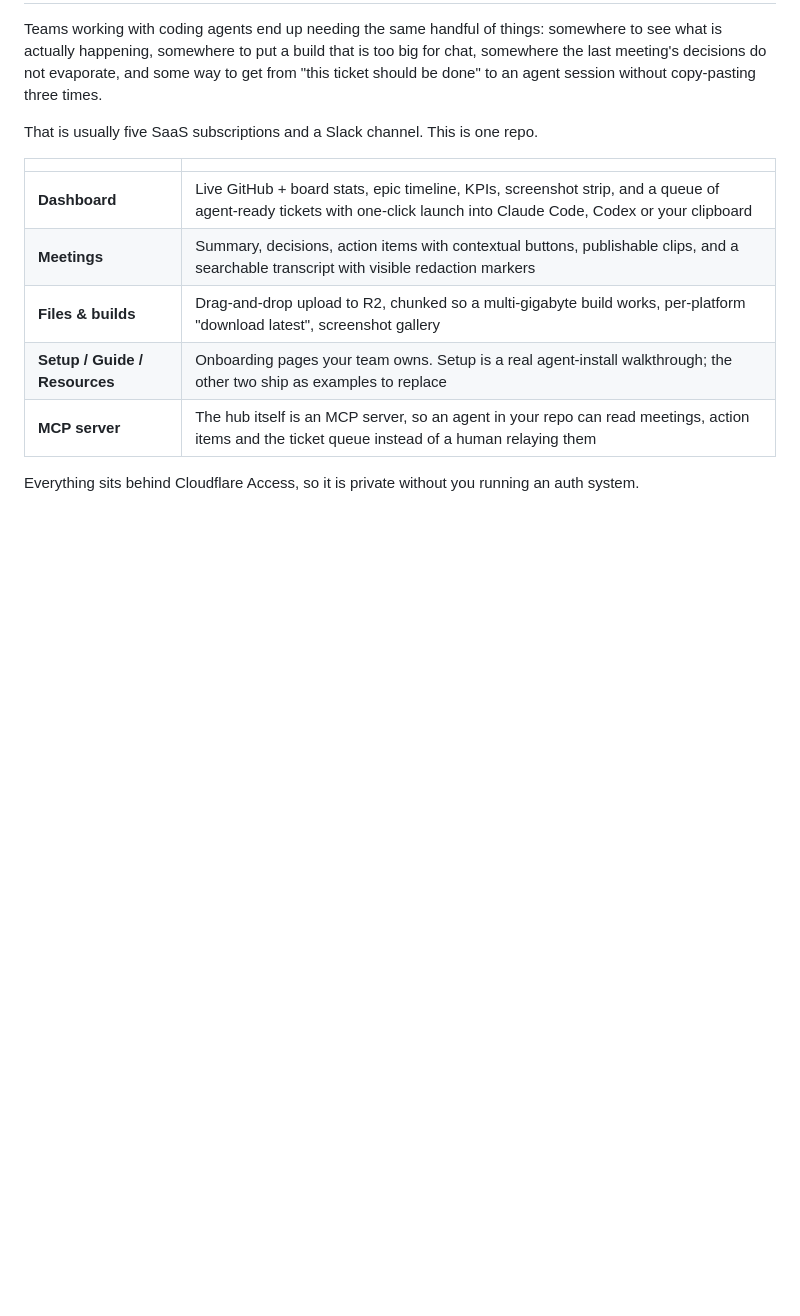
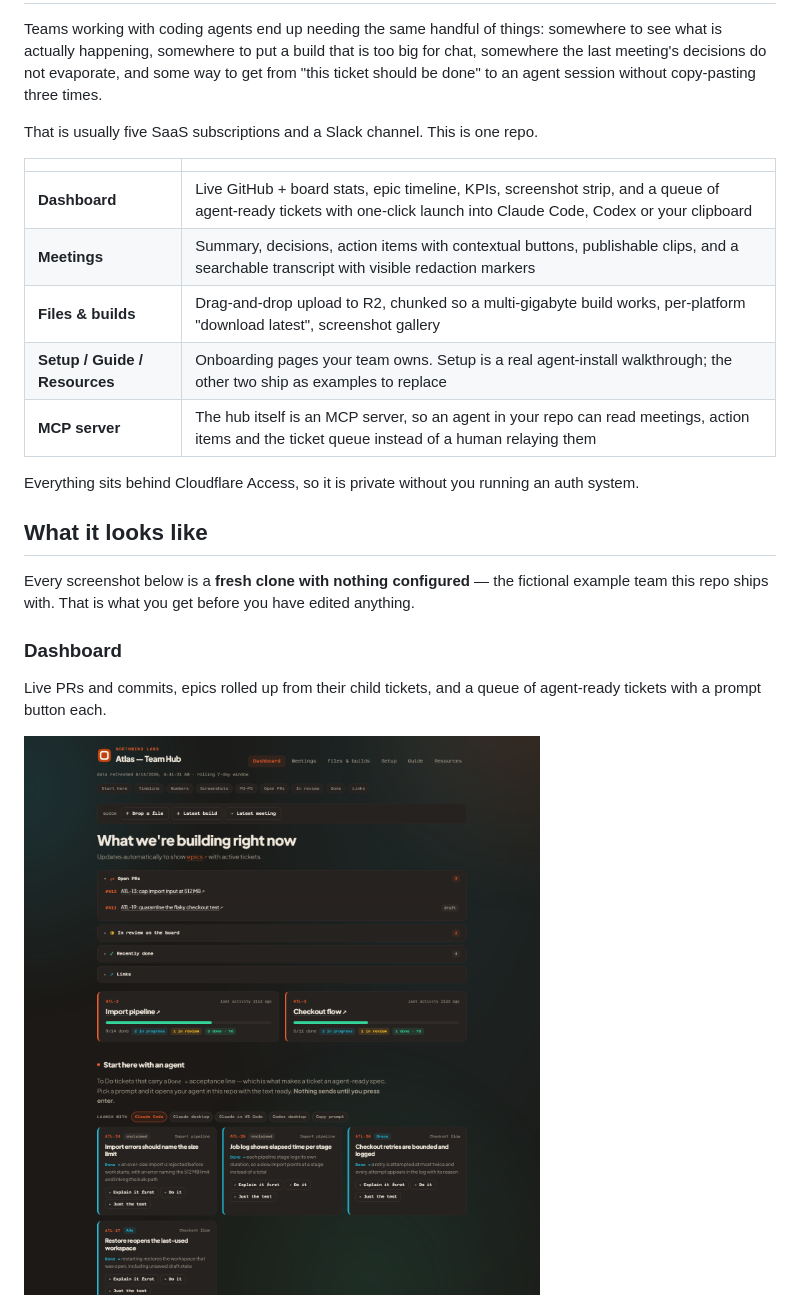
Before and after one commit to ChuckMayo/personal-hub, a Markdown page: README.md, the part around one of its changes. Rendered like a GitHub page; pictures changed too: docs/screenshots/dashboard.png (added); blank space fills up the shorter version.

```diff
--- a/README.md
+++ b/README.md
@@ -30,3 +30,17 @@ That is usually five SaaS subscriptions and a Slack channel. This is one repo.
 
 Everything sits behind Cloudflare Access, so it is private without you running
 an auth system.
+
+## What it looks like
+
+Every screenshot below is a **fresh clone with nothing configured** — the
+fictional example team this repo ships with. That is what you get before you
+have edited anything.
+
+### Dashboard
+
+Live PRs and commits, epics rolled up from their child tickets, and a queue of
+agent-ready tickets with a prompt button each.
+
+![Dashboard](docs/screenshots/dashboard.png)
+
```
Also changed, not shown: other parts of README.md (+25 -0 lines), docs/screenshots/dashboard-light.png (added), docs/screenshots/files.png (added), docs/screenshots/meetings.png (added), docs/screenshots/setup.png (added), 3 other files.
